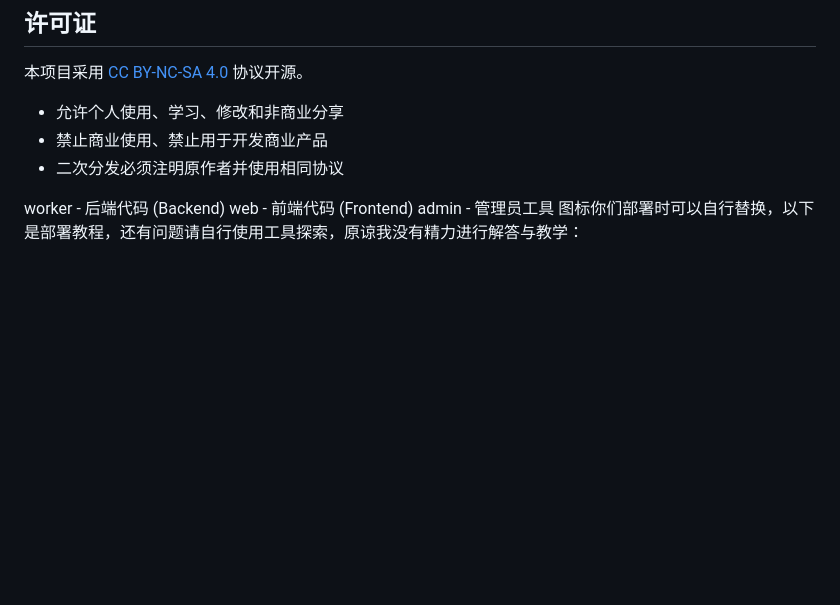
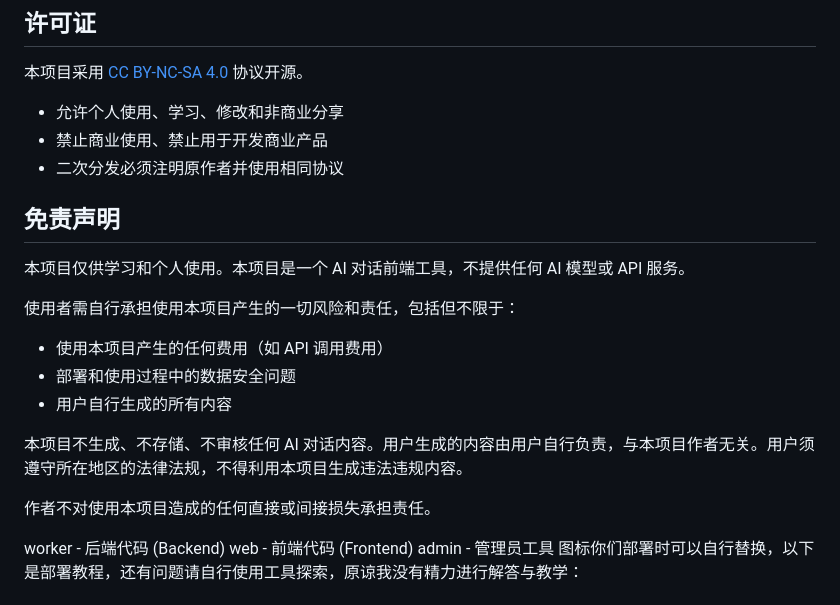
Before and after one commit to 2584034162/three-days-no-sleep, a Markdown page: README.md, the part around the change. GitHub-like rendering; blank space fills up the shorter version.

```diff
--- a/README.md
+++ b/README.md
@@ -6,6 +6,20 @@
 - 允许个人使用、学习、修改和非商业分享
 - 禁止商业使用、禁止用于开发商业产品
 - 二次分发必须注明原作者并使用相同协议
+
+## 免责声明
+
+本项目仅供学习和个人使用。本项目是一个 AI 对话前端工具，不提供任何 AI 模型或 API 服务。
+
+使用者需自行承担使用本项目产生的一切风险和责任，包括但不限于：
+
+- 使用本项目产生的任何费用（如 API 调用费用）
+- 部署和使用过程中的数据安全问题
+- 用户自行生成的所有内容
+
+本项目不生成、不存储、不审核任何 AI 对话内容。用户生成的内容由用户自行负责，与本项目作者无关。用户须遵守所在地区的法律法规，不得利用本项目生成违法违规内容。
+
+作者不对使用本项目造成的任何直接或间接损失承担责任。
 
 worker - 后端代码 (Backend)
 web - 前端代码 (Frontend)
```
